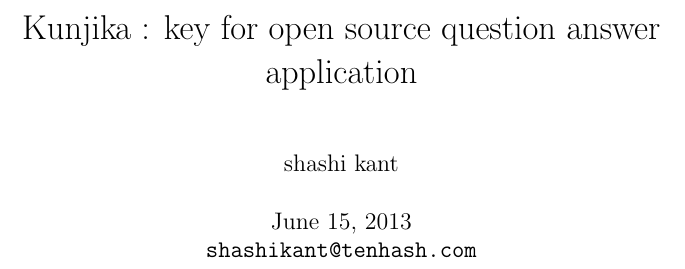
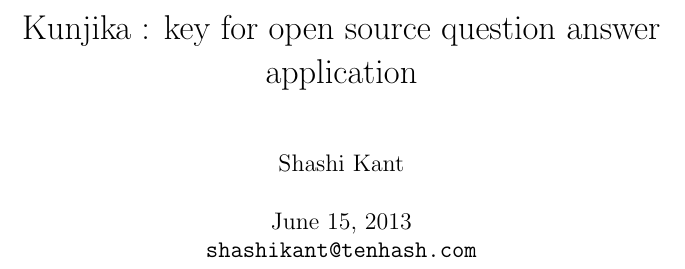
Before and after one commit to kant-shashi/hash-deck, a LaTeX document (kunjika-abstract/one.tex): part of page 1 of 2, cut so that both start at the same text. Compiled offline with pdfLaTeX.

Commit message:
modify the kunjika abstract

```diff
--- a/kunjika-abstract/one.tex
+++ b/kunjika-abstract/one.tex
@@ -1,11 +1,12 @@
 \documentclass[a4paper,10pt]{report}
+
 \usepackage[utf8]{inputenc}
 \usepackage[pdftex,colorlinks]{hyperref}
     \hypersetup{%
     pdftitle={Kunjika : key for open source question answer application},
     pdfauthor={Shashi Kant},
-    pdfsubject={kunjika, open source question answer application}
-    pdfkeywords={kunjika, shashi kant, open source, application, question,answer,jinja,flask,couchbase,},
+    pdfsubject={kunjika, open source question answer application},
+    pdfkeywords={kunjika, shashi kant, open source, application, question,answer,jinja,flask,couchbase},
     bookmarksnumbered,
     pdfstartview={FitH},
     urlcolor=webblue,
@@ -14,7 +15,7 @@
 
 % Title Page
 \title{Kunjika : key for open source question answer application}
-\author{shashi kant}
+\author{Shashi Kant}
 \date{\today \\ \texttt{shashikant@tenhash.com}}
 
 
```
Also changed, not shown: kunjika-abstract/one.pdf, 1 other file.
